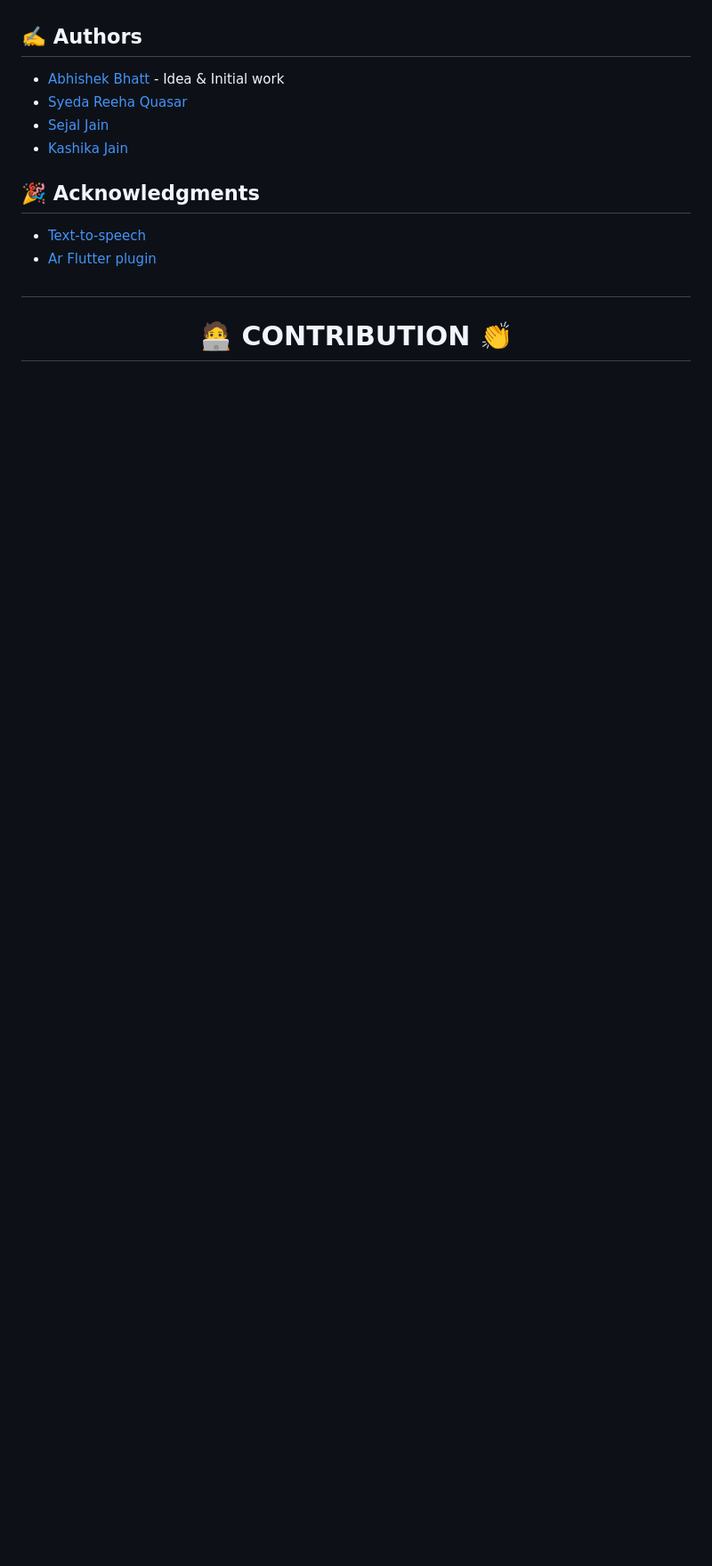
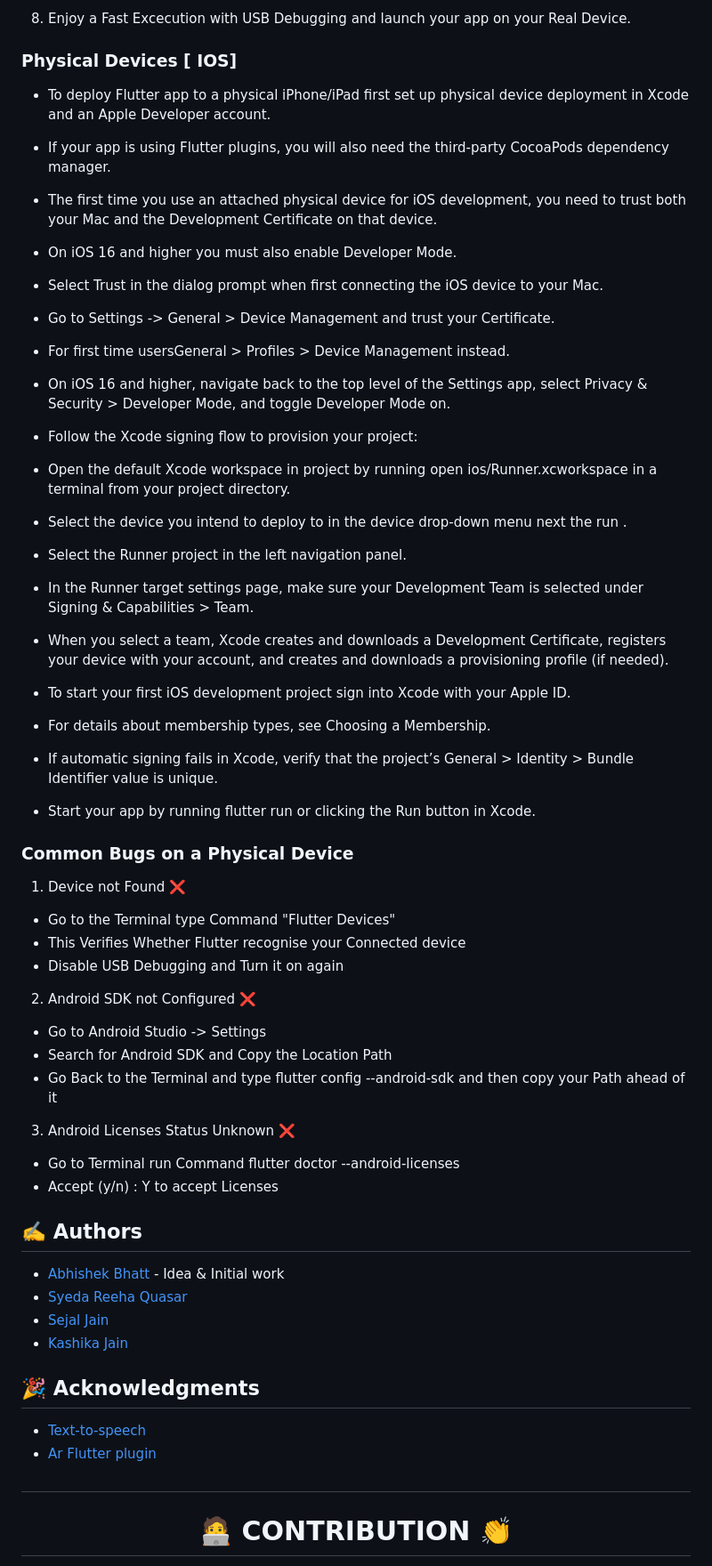
Before and after one commit to bhattabhi013/Vritant, a Markdown page: README.md, the part around the change printed below. Shown: that part at 89% size. GitHub-like rendering; blank space fills up the shorter version.

Commit message:
Local system and physcial Devices RunningInfo  added

```diff
--- a/README.md
+++ b/README.md
@@ -147,3 +206,64 @@ To be updated
+8. Enjoy a Fast Excecution with USB Debugging and launch your app on your Real Device.
+
+### Physical  Devices [ IOS]
+
+- To deploy  Flutter app to a physical iPhone/iPad first set up physical device deployment in Xcode and an Apple Developer account.
+- If your app is using Flutter plugins, you will also need the third-party CocoaPods dependency manager.
+
+- The first time you use an attached physical device for iOS development, you need to trust both your Mac and the Development Certificate on that device.
+- On iOS 16 and higher you must also enable Developer Mode.
+
+- Select Trust in the dialog prompt when first connecting the iOS device to your Mac.
+
+-  Go to  Settings ->  General > Device Management and trust your Certificate.
+- For first time usersGeneral > Profiles > Device Management instead.
+-  On iOS 16 and higher, navigate back to the top level of the Settings app, select Privacy & Security > Developer Mode, and toggle Developer Mode on.
+
+- Follow the Xcode signing flow to provision your project:
+
+- Open the default Xcode workspace in project by running open ios/Runner.xcworkspace in a terminal  from your  project directory.
+
+- Select the device you intend to deploy to in the device drop-down menu next  the run .
+
+- Select the Runner project in the left navigation panel.
+
+- In the Runner target settings page, make sure your Development Team is selected under Signing & Capabilities > Team.
+
+- When you select a team, Xcode creates and downloads a Development Certificate, registers your device with your account, and creates and downloads a provisioning profile (if needed).
+
+- To start your first iOS development project  sign into Xcode with your Apple ID.
+
+- For details about membership types, see Choosing a Membership.
+
+- If automatic signing fails in Xcode, verify that the project’s General > Identity > Bundle Identifier value is unique.
+
+- Start your app by running flutter run or clicking the Run button in Xcode.
+
+
+
+### Common Bugs on a Physical Device
+ 1. Device not Found ❌
+
+- Go to the Terminal type Command "Flutter Devices"
+- This Verifies Whether Flutter recognise your Connected device
+- Disable USB Debugging and Turn it on again
+
+2. Android SDK not Configured  ❌
+
+- Go to Android Studio -> Settings
+- Search for Android SDK and Copy the Location Path
+- Go Back to the Terminal and type flutter config --android-sdk and then copy your Path ahead of it
+
+3. Android Licenses  Status Unknown   ❌
+
+- Go to Terminal run Command flutter doctor --android-licenses
+- Accept (y/n) : Y to accept Licenses
+
+
+
+
+
+
 ## ✍️ Authors <a name = "authors"></a>
 - [Abhishek Bhatt](https://github.com/bhattabhi013) - Idea & Initial work
 - [Syeda Reeha Quasar](https://github.com/syedareehaquasar)
```
Also changed, not shown: other parts of README.md (+59 -0 lines).
